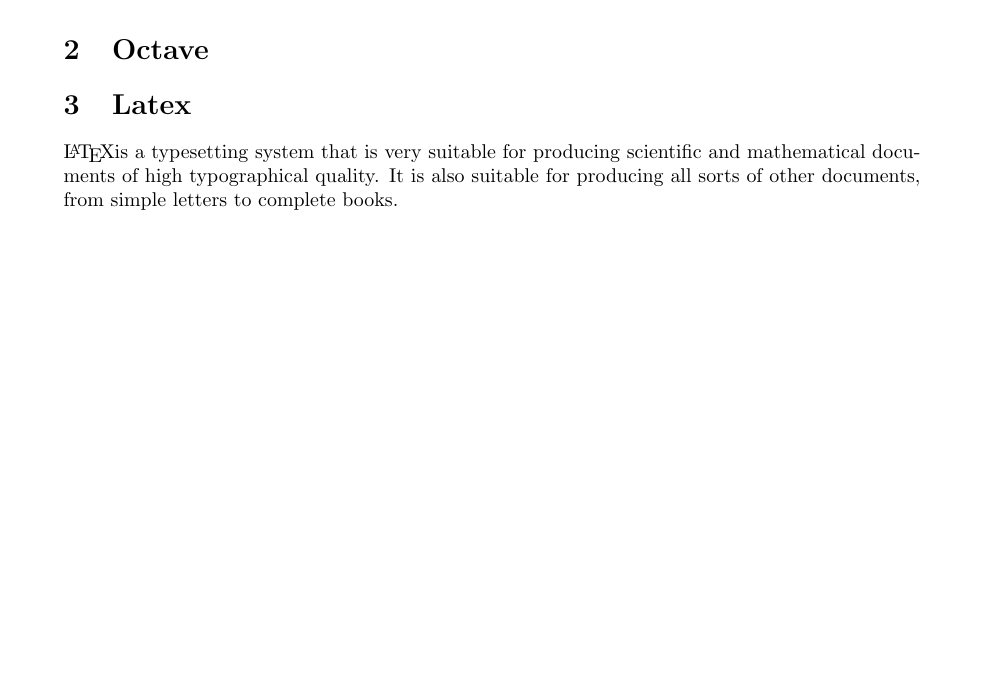
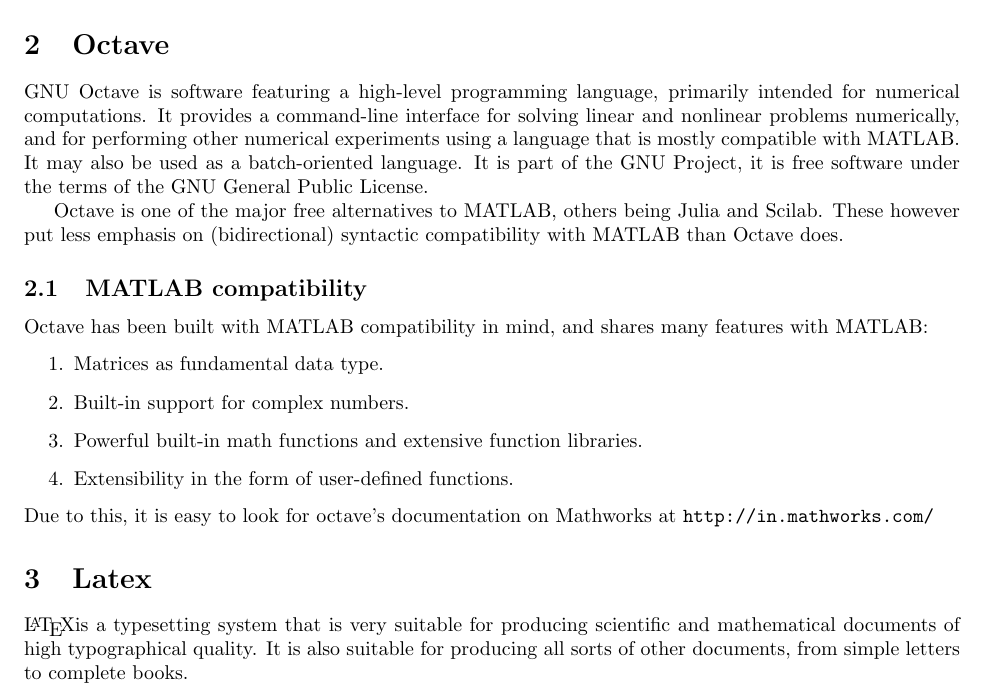
Before and after one commit to rishabhrbs96/CS251, a LaTeX document (LearnTools.tex): part of page 3 of 4, cut so that both start at the same text, the shorter picture padded with empty space. Compiled offline with pdfLaTeX.

Commit message:
Octave completed

```diff
--- a/LearnTools.tex
+++ b/LearnTools.tex
@@ -1,7 +1,8 @@
 \documentclass{article}
 \usepackage{xcolor}
+\usepackage{url}
 \usepackage{listings}
-\usepackage{geometry}
+\usepackage{fullpage}
 \usepackage{graphicx}
 
 \lstdefinestyle{BashInputStyle}{
@@ -124,6 +125,22 @@
   \end{enumerate}
 
     \section{Octave}
+GNU Octave is software featuring a high-level programming language, primarily intended for numerical computations. It provides a command-line interface for solving linear and nonlinear problems numerically, and for performing other numerical experiments using a language that is mostly compatible with MATLAB. It may also be used as a batch-oriented language. It is part of the GNU Project, it is free software under the terms of the GNU General Public License.
+
+Octave is one of the major free alternatives to MATLAB, others being Julia and Scilab. These however put less emphasis on (bidirectional) syntactic compatibility with MATLAB than Octave does.
+        \subsection{MATLAB compatibility}
+Octave has been built with MATLAB compatibility in mind, and shares many features with MATLAB:
+            \begin{enumerate}
+                    \item
+                        Matrices as fundamental data type.
+                    \item
+                        Built-in support for complex numbers.
+                    \item
+                        Powerful built-in math functions and extensive function libraries.
+                    \item
+                        Extensibility in the form of user-defined functions.
+            \end{enumerate}
+            Due to this, it is easy to look for octave's documentation on Mathworks at \url{http://in.mathworks.com/}
 	\section{Latex}
 	\LaTeX is a typesetting system that is very suitable for producing scientific and mathematical documents of high typographical quality. It is also suitable for producing all sorts of other documents, from simple letters to complete books.\\
 	\\
```
Also changed, not shown: LearnTools.pdf.
